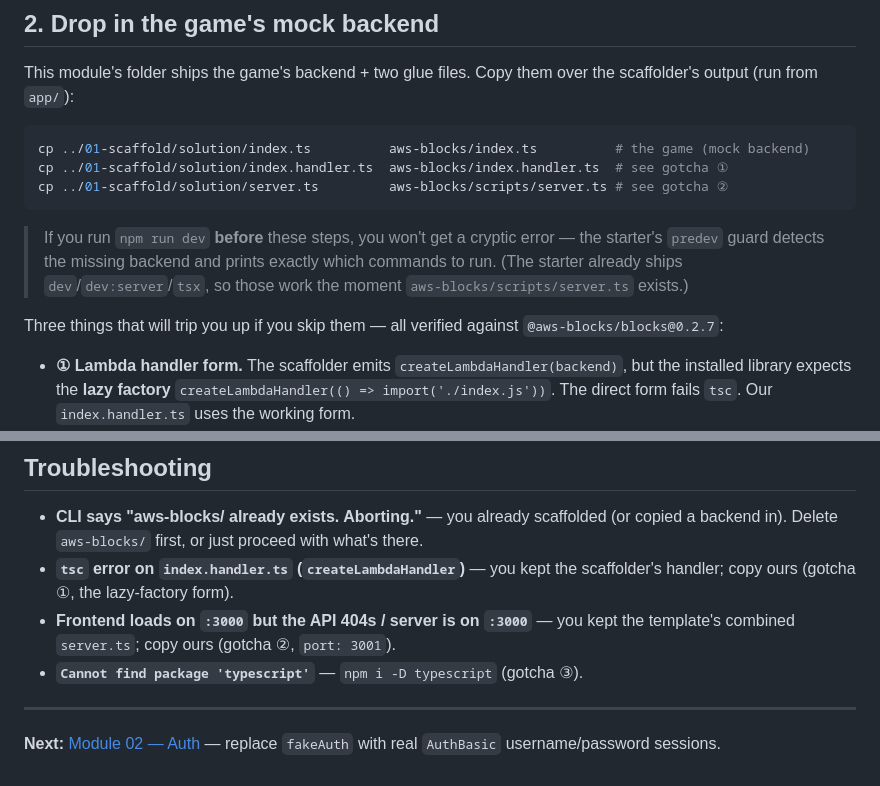
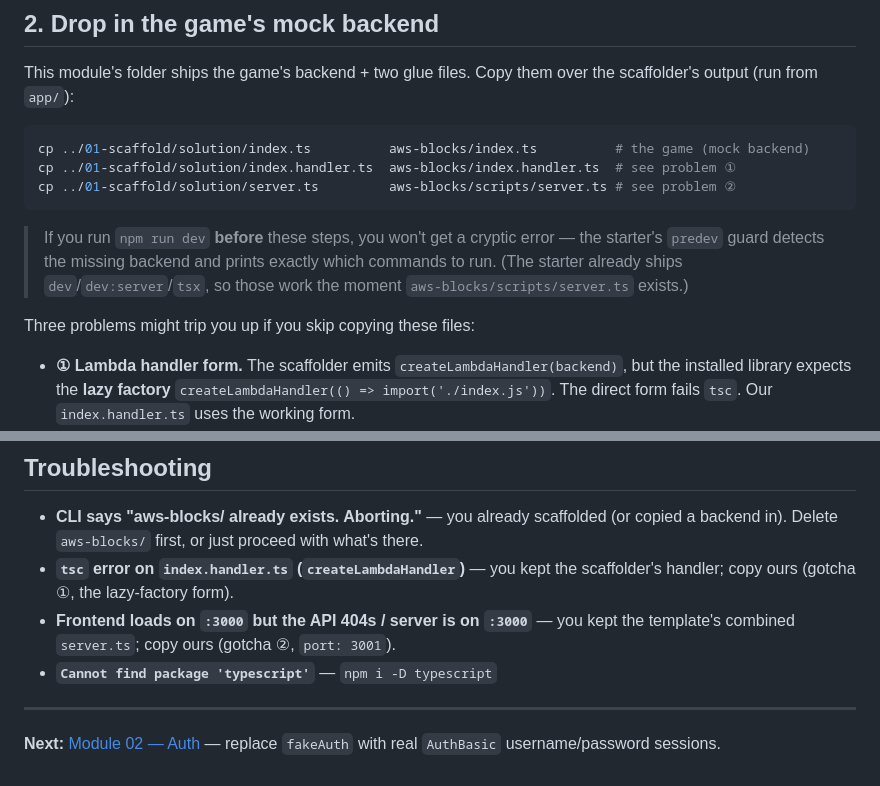
Before and after one commit to salihgueler/tabletop-game-room-experience, a Markdown page: workshop/01-scaffold/README.md, 2 parts joined by grey strips. GitHub-like rendering.

Commit message:
Clarify some wordings on the steps.

````diff
--- a/workshop/01-scaffold/README.md
+++ b/workshop/01-scaffold/README.md
@@ -54,8 +54,8 @@ scaffolder's output (run from `app/`):
 
 ```bash
 cp ../01-scaffold/solution/index.ts          aws-blocks/index.ts          # the game (mock backend)
-cp ../01-scaffold/solution/index.handler.ts  aws-blocks/index.handler.ts  # see gotcha ①
-cp ../01-scaffold/solution/server.ts         aws-blocks/scripts/server.ts # see gotcha ②
+cp ../01-scaffold/solution/index.handler.ts  aws-blocks/index.handler.ts  # see problem ①
+cp ../01-scaffold/solution/server.ts         aws-blocks/scripts/server.ts # see problem ②
 ```
 
 > If you run `npm run dev` **before** these steps, you won't get a cryptic error — the
@@ -63,8 +63,7 @@ cp ../01-scaffold/solution/server.ts         aws-blocks/scripts/server.ts # see
 > to run. (The starter already ships `dev`/`dev:server`/`tsx`, so those work the moment
 > `aws-blocks/scripts/server.ts` exists.)
 
-Three things that will trip you up if you skip them — all verified against
-`@aws-blocks/blocks@0.2.7`:
+Three problems might trip you up if you skip copying these files:
 
 - **① Lambda handler form.** The scaffolder emits `createLambdaHandler(backend)`, but the
   installed library expects the **lazy factory** `createLambdaHandler(() => import('./index.js'))`.
@@ -222,7 +222,7 @@ curl ...            # hit the method to confirm the backend behaves
   handler; copy ours (gotcha ①, the lazy-factory form).
 - **Frontend loads on `:3000` but the API 404s / server is on `:3000`** — you kept the
   template's combined `server.ts`; copy ours (gotcha ②, `port: 3001`).
-- **`Cannot find package 'typescript'`** — `npm i -D typescript` (gotcha ③).
+- **`Cannot find package 'typescript'`** — `npm i -D typescript`
 
 ---
 
````
Also changed, not shown: other parts of workshop/01-scaffold/README.md (+1 -0 lines).
